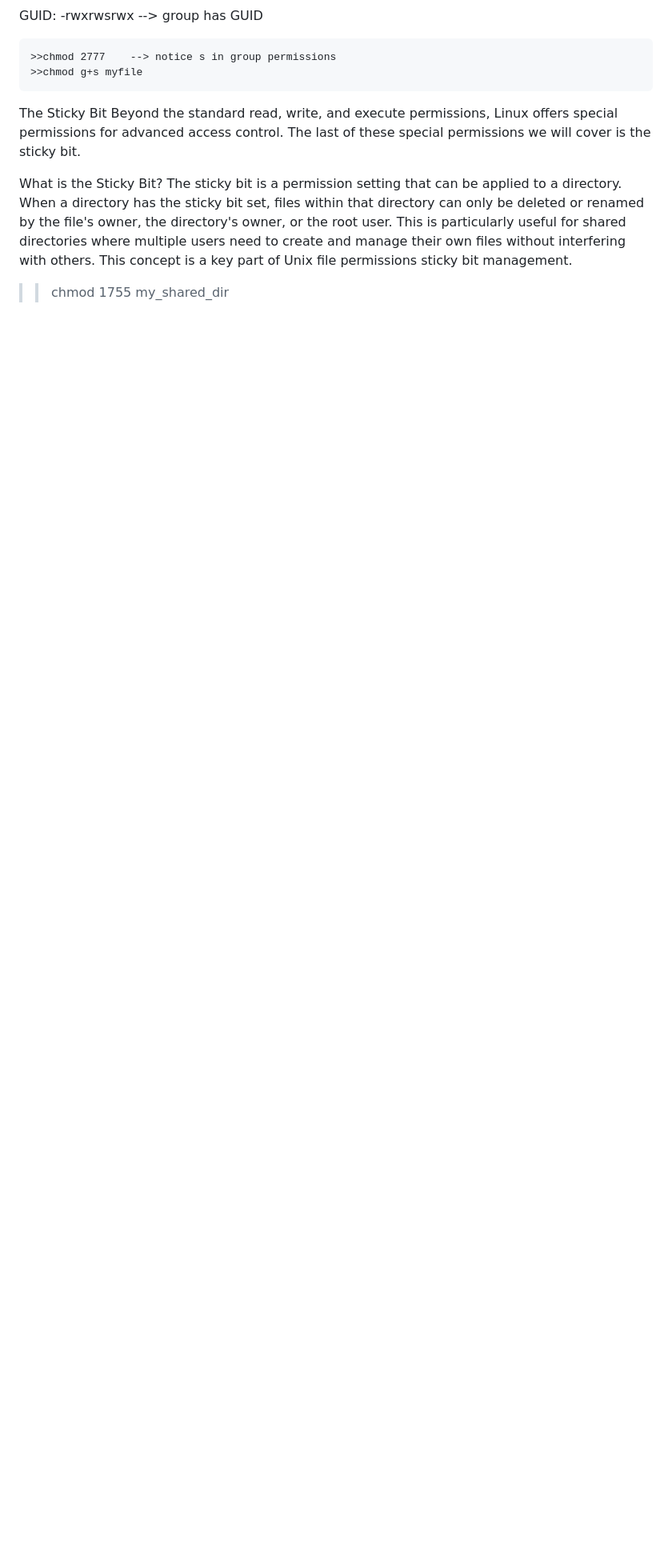
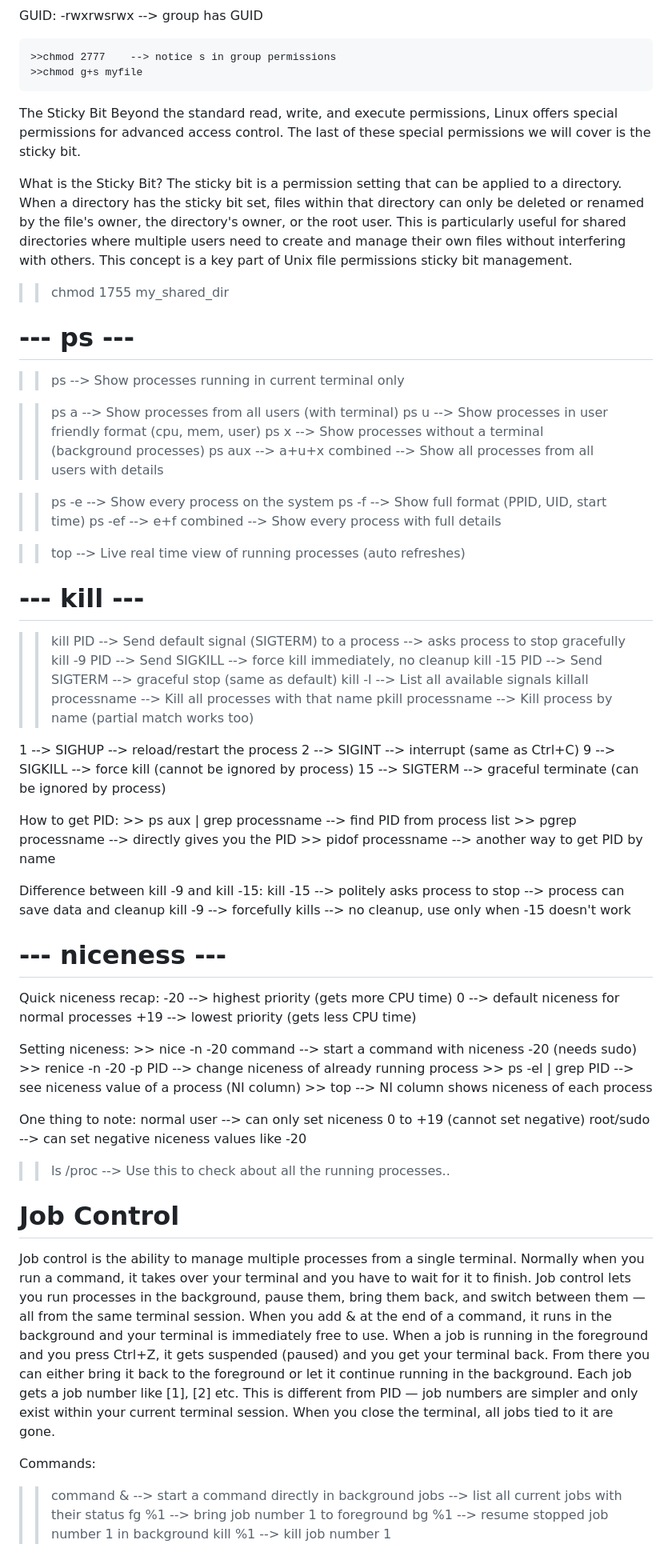
Before and after one commit to naxdun911/devops-journey, a Markdown page: linux/Content.md, the part around the change. Shown at 80% size. Drawn GitHub-style; blank space fills up the shorter version.

Commit message:
Processes Completed.. 7/15

```diff
--- a/linux/Content.md
+++ b/linux/Content.md
@@ -607,3 +607,77 @@ What is the Sticky Bit?
 The sticky bit is a permission setting that can be applied to a directory. When a directory has the sticky bit set, files within that directory can only be deleted or renamed by the file's owner, the directory's owner, or the root user. This is particularly useful for shared directories where multiple users need to create and manage their own files without interfering with others. This concept is a key part of Unix file permissions sticky bit management.
 
 >>chmod 1755 my_shared_dir
+
+
+
+# --- ps ---
+
+>> ps                    --> Show processes running in current terminal only
+
+>> ps a                  --> Show processes from all users (with terminal)
+>> ps u                  --> Show processes in user friendly format (cpu, mem, user)
+>> ps x                  --> Show processes without a terminal (background processes)
+>> ps aux                --> a+u+x combined --> Show all processes from all users with details
+
+>> ps -e                 --> Show every process on the system
+>> ps -f                 --> Show full format (PPID, UID, start time)
+>> ps -ef                --> e+f combined --> Show every process with full details
+
+>> top                   --> Live real time view of running processes (auto refreshes)
+
+
+# --- kill ---
+
+>> kill PID              --> Send default signal (SIGTERM) to a process --> asks process to stop gracefully
+>> kill -9 PID           --> Send SIGKILL --> force kill immediately, no cleanup
+>> kill -15 PID          --> Send SIGTERM --> graceful stop (same as default)
+>> kill -l               --> List all available signals
+>> killall processname   --> Kill all processes with that name
+>> pkill processname     --> Kill process by name (partial match works too)
+
+1   --> SIGHUP   --> reload/restart the process
+2   --> SIGINT   --> interrupt (same as Ctrl+C)
+9   --> SIGKILL  --> force kill (cannot be ignored by process)
+15  --> SIGTERM  --> graceful terminate (can be ignored by process)
+
+How to get PID:
+    >> ps aux | grep processname   --> find PID from process list
+    >> pgrep processname           --> directly gives you the PID
+    >> pidof processname           --> another way to get PID by name
+
+Difference between kill -9 and kill -15:
+    kill -15   --> politely asks process to stop --> process can save data and cleanup
+    kill -9    --> forcefully kills --> no cleanup, use only when -15 doesn't work
+
+
+# --- niceness ---
+
+Quick niceness recap:
+    -20   --> highest priority (gets more CPU time)
+    0    --> default niceness for normal processes
+    +19   --> lowest priority (gets less CPU time)
+
+Setting niceness:
+    >> nice -n -20 command        --> start a command with niceness -20 (needs sudo)
+    >> renice -n -20 -p PID       --> change niceness of already running process
+    >> ps -el | grep PID          --> see niceness value of a process (NI column)
+    >> top                        --> NI column shows niceness of each process
+
+One thing to note:
+    normal user    --> can only set niceness 0 to +19 (cannot set negative)
+    root/sudo      --> can set negative niceness values like -20
+
+
+>>ls /proc    -->  Use this to check about all the running processes..
+
+# Job Control
+Job control is the ability to manage multiple processes from a single terminal. Normally when you run a command, it takes over your terminal and you have to wait for it to finish. Job control lets you run processes in the background, pause them, bring them back, and switch between them — all from the same terminal session.
+When you add & at the end of a command, it runs in the background and your terminal is immediately free to use. When a job is running in the foreground and you press Ctrl+Z, it gets suspended (paused) and you get your terminal back. From there you can either bring it back to the foreground or let it continue running in the background.
+Each job gets a job number like [1], [2] etc. This is different from PID — job numbers are simpler and only exist within your current terminal session. When you close the terminal, all jobs tied to it are gone.
+
+Commands:
+>> command &       --> start a command directly in background
+>> jobs            --> list all current jobs with their status
+>> fg %1           --> bring job number 1 to foreground
+>> bg %1           --> resume stopped job number 1 in background
+>> kill %1         --> kill job number 1
```
